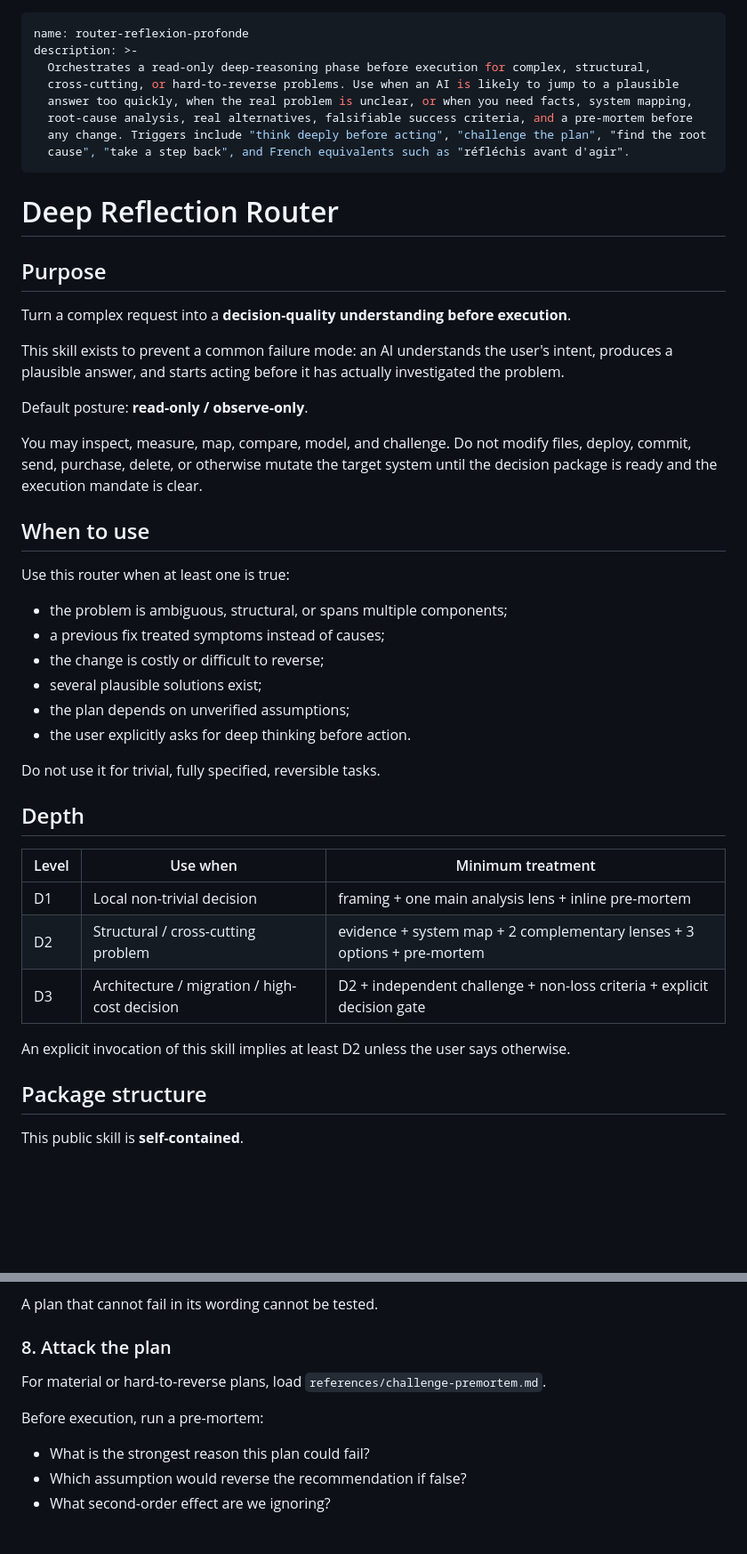
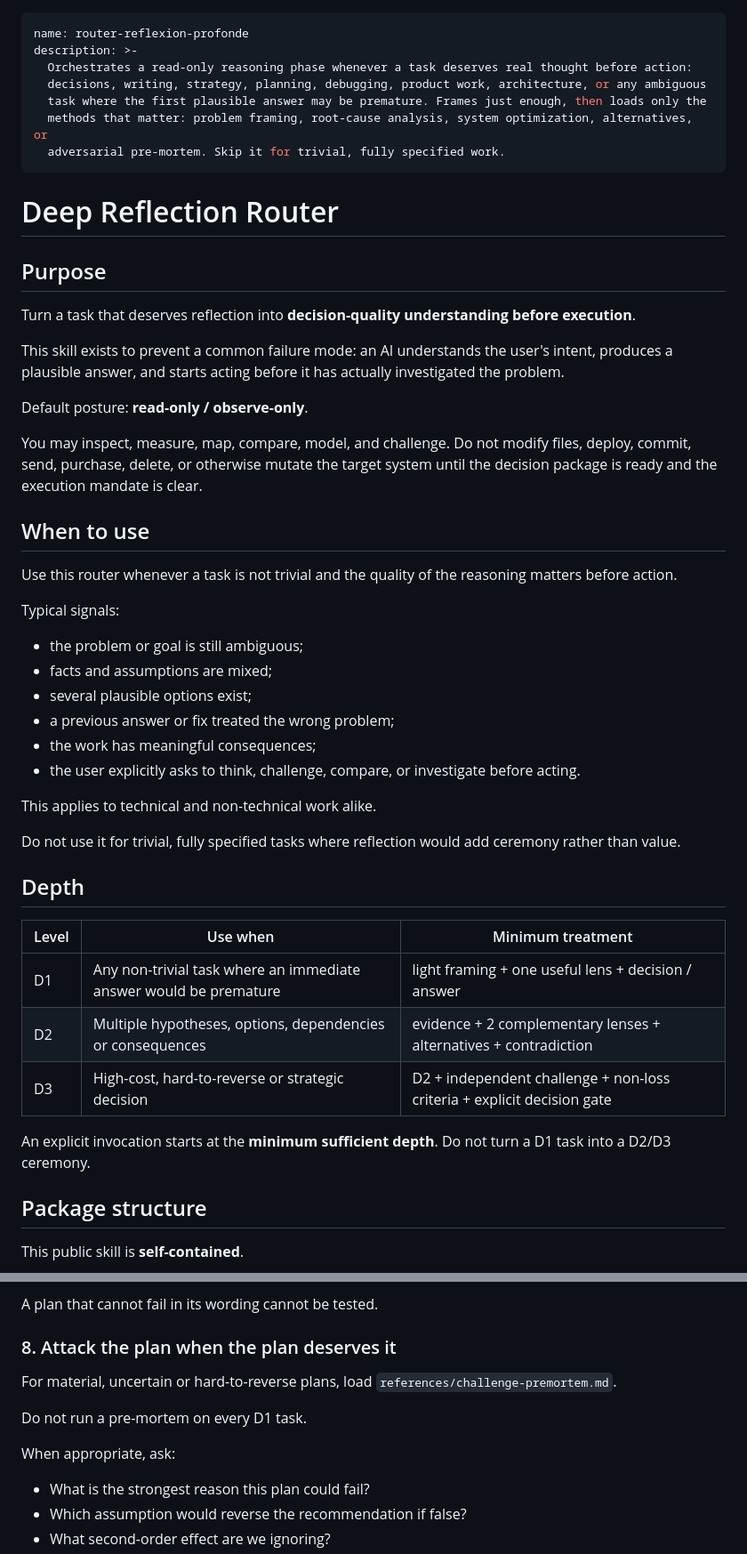
Before and after one commit to Gremelinn0/claude-skill-hub, a Markdown page: skill/router-reflexion-profonde/SKILL.md, 2 parts joined by grey strips. Shown at 89% size. GitHub-like rendering; blank space fills up the shorter version.

Commit message:
Broaden public deep reflection router beyond complex technical work

```diff
--- a/skill/router-reflexion-profonde/SKILL.md
+++ b/skill/router-reflexion-profonde/SKILL.md
@@ -1,19 +1,18 @@
 ---
 name: router-reflexion-profonde
 description: >-
-  Orchestrates a read-only deep-reasoning phase before execution for complex, structural,
-  cross-cutting, or hard-to-reverse problems. Use when an AI is likely to jump to a plausible
-  answer too quickly, when the real problem is unclear, or when you need facts, system mapping,
-  root-cause analysis, real alternatives, falsifiable success criteria, and a pre-mortem before
-  any change. Triggers include "think deeply before acting", "challenge the plan", "find the root
-  cause", "take a step back", and French equivalents such as "réfléchis avant d'agir".
+  Orchestrates a read-only reasoning phase whenever a task deserves real thought before action:
+  decisions, writing, strategy, planning, debugging, product work, architecture, or any ambiguous
+  task where the first plausible answer may be premature. Frames just enough, then loads only the
+  methods that matter: problem framing, root-cause analysis, system optimization, alternatives, or
+  adversarial pre-mortem. Skip it for trivial, fully specified work.
 ---
 
 # Deep Reflection Router
 
 ## Purpose
 
-Turn a complex request into a **decision-quality understanding before execution**.
+Turn a task that deserves reflection into **decision-quality understanding before execution**.
 
 This skill exists to prevent a common failure mode: an AI understands the user's intent, produces
 a plausible answer, and starts acting before it has actually investigated the problem.
@@ -26,26 +25,29 @@ and the execution mandate is clear.
 
 ## When to use
 
-Use this router when at least one is true:
+Use this router whenever a task is not trivial and the quality of the reasoning matters before action.
 
-- the problem is ambiguous, structural, or spans multiple components;
-- a previous fix treated symptoms instead of causes;
-- the change is costly or difficult to reverse;
-- several plausible solutions exist;
-- the plan depends on unverified assumptions;
-- the user explicitly asks for deep thinking before action.
+Typical signals:
+- the problem or goal is still ambiguous;
+- facts and assumptions are mixed;
+- several plausible options exist;
+- a previous answer or fix treated the wrong problem;
+- the work has meaningful consequences;
+- the user explicitly asks to think, challenge, compare, or investigate before acting.
 
-Do not use it for trivial, fully specified, reversible tasks.
+This applies to technical and non-technical work alike.
+
+Do not use it for trivial, fully specified tasks where reflection would add ceremony rather than value.
 
 ## Depth
 
 | Level | Use when | Minimum treatment |
 |---|---|---|
-| D1 | Local non-trivial decision | framing + one main analysis lens + inline pre-mortem |
-| D2 | Structural / cross-cutting problem | evidence + system map + 2 complementary lenses + 3 options + pre-mortem |
-| D3 | Architecture / migration / high-cost decision | D2 + independent challenge + non-loss criteria + explicit decision gate |
+| D1 | Any non-trivial task where an immediate answer would be premature | light framing + one useful lens + decision / answer |
+| D2 | Multiple hypotheses, options, dependencies or consequences | evidence + 2 complementary lenses + alternatives + contradiction |
+| D3 | High-cost, hard-to-reverse or strategic decision | D2 + independent challenge + non-loss criteria + explicit decision gate |
 
-An explicit invocation of this skill implies at least D2 unless the user says otherwise.
+An explicit invocation starts at the **minimum sufficient depth**. Do not turn a D1 task into a D2/D3 ceremony.
 
 ## Package structure
 
@@ -187,11 +187,13 @@ List:
 
 A plan that cannot fail in its wording cannot be tested.
 
-### 8. Attack the plan
+### 8. Attack the plan when the plan deserves it
 
-For material or hard-to-reverse plans, load `references/challenge-premortem.md`.
+For material, uncertain or hard-to-reverse plans, load `references/challenge-premortem.md`.
 
-Before execution, run a pre-mortem:
+Do not run a pre-mortem on every D1 task.
+
+When appropriate, ask:
 
 - What is the strongest reason this plan could fail?
 - Which assumption would reverse the recommendation if false?
```
Also changed, not shown: other parts of skill/router-reflexion-profonde/SKILL.md (+10 -12 lines).
